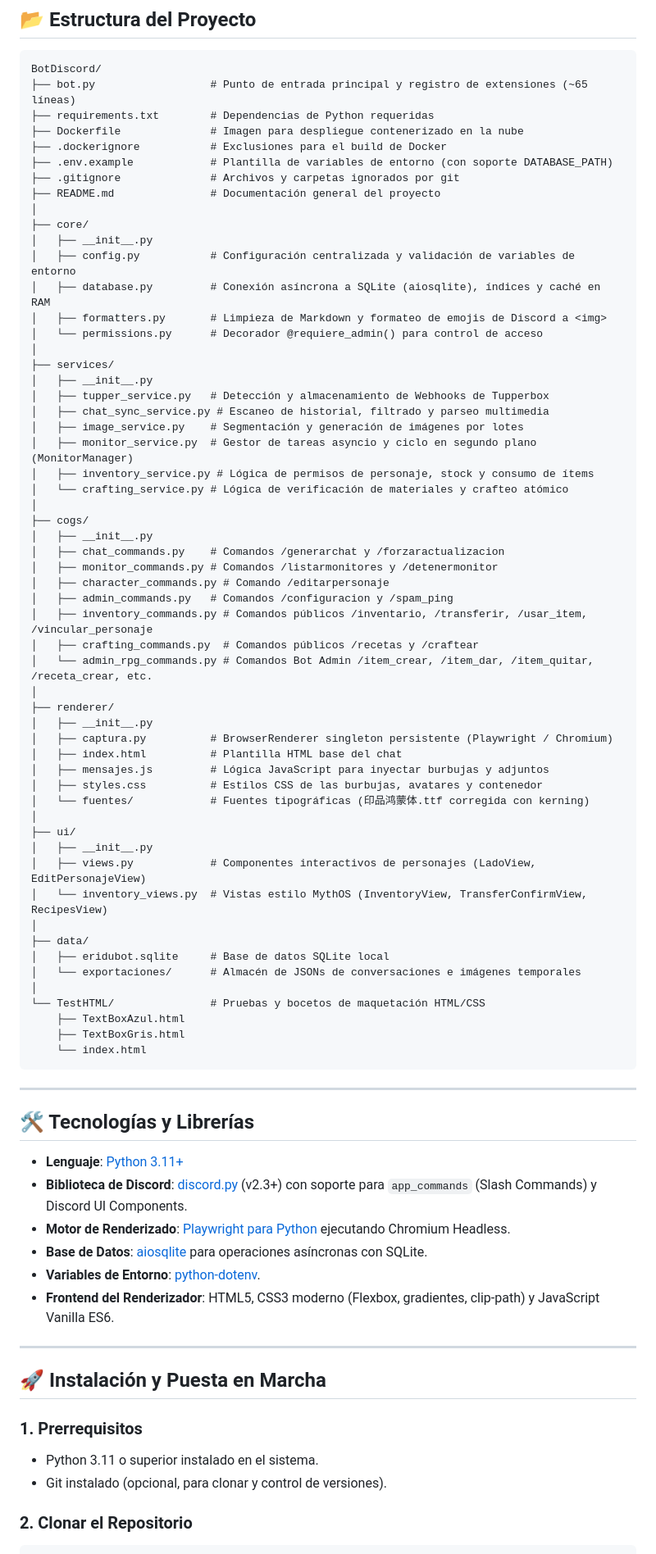
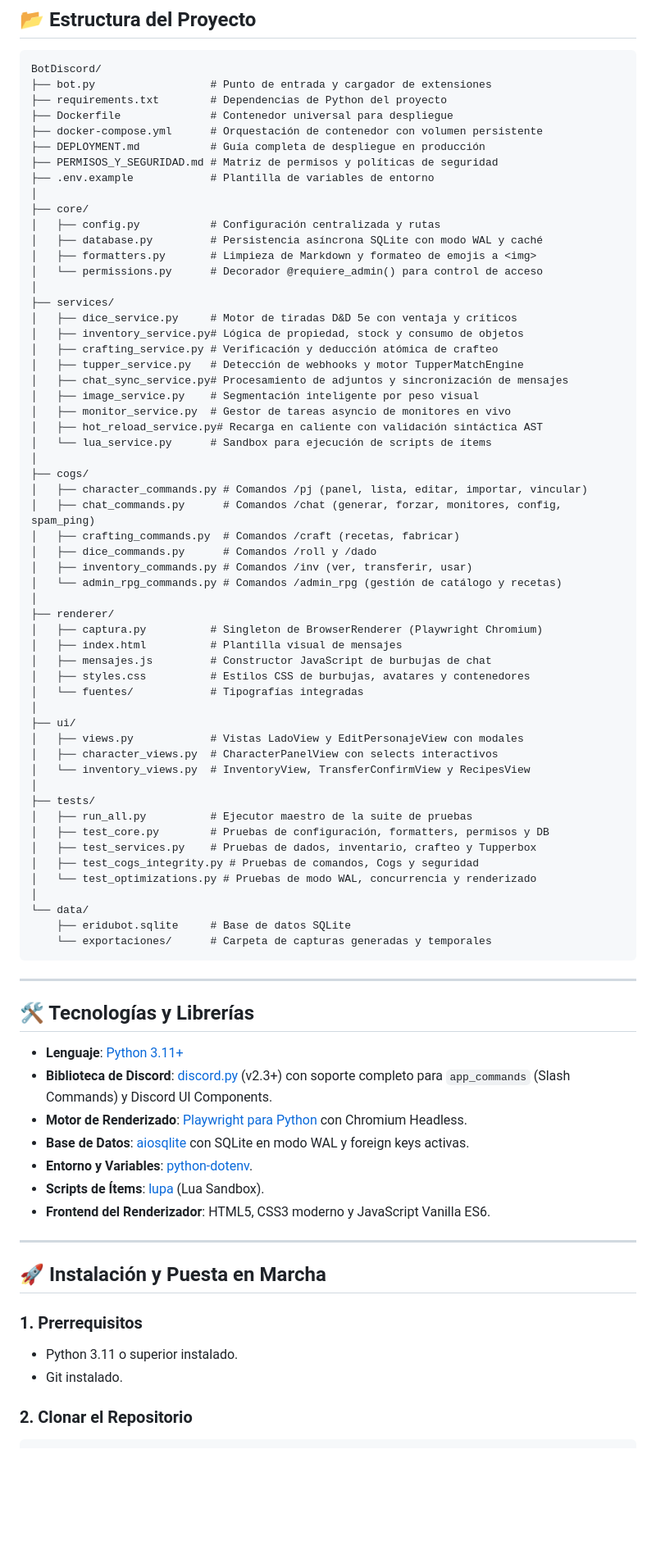
Before and after one commit to Supermages/BotDiscord, a Markdown page: README.md, the part around one of its changes. Shown at 82% size. Drawn GitHub-style; blank space fills up the shorter version.

Commit message:
docs: modernize and synchronize README with current architecture, dice commands, tests, and security matrix

````diff
--- a/README.md
+++ b/README.md
@@ -46,61 +41,61 @@ El bot transforma los mensajes de Discord en una interfaz web personalizada (HTM
 
 ```plaintext
 BotDiscord/
-├── bot.py                  # Punto de entrada principal y registro de extensiones (~65 líneas)
-├── requirements.txt        # Dependencias de Python requeridas
-├── Dockerfile              # Imagen para despliegue contenerizado en la nube
-├── .dockerignore           # Exclusiones para el build de Docker
-├── .env.example            # Plantilla de variables de entorno (con soporte DATABASE_PATH)
-├── .gitignore              # Archivos y carpetas ignorados por git
-├── README.md               # Documentación general del proyecto
+├── bot.py                  # Punto de entrada y cargador de extensiones
+├── requirements.txt        # Dependencias de Python del proyecto
+├── Dockerfile              # Contenedor universal para despliegue
+├── docker-compose.yml      # Orquestación de contenedor con volumen persistente
+├── DEPLOYMENT.md           # Guía completa de despliegue en producción
+├── PERMISOS_Y_SEGURIDAD.md # Matriz de permisos y políticas de seguridad
+├── .env.example            # Plantilla de variables de entorno
 │
 ├── core/
-│   ├── __init__.py
-│   ├── config.py           # Configuración centralizada y validación de variables de entorno
-│   ├── database.py         # Conexión asíncrona a SQLite (aiosqlite), índices y caché en RAM
-│   ├── formatters.py       # Limpieza de Markdown y formateo de emojis de Discord a <img>
+│   ├── config.py           # Configuración centralizada y rutas
+│   ├── database.py         # Persistencia asíncrona SQLite con modo WAL y caché
+│   ├── formatters.py       # Limpieza de Markdown y formateo de emojis a <img>
 │   └── permissions.py      # Decorador @requiere_admin() para control de acceso
 │
 ├── services/
-│   ├── __init__.py
-│   ├── tupper_service.py   # Detección y almacenamiento de Webhooks de Tupperbox
-│   ├── chat_sync_service.py # Escaneo de historial, filtrado y parseo multimedia
-│   ├── image_service.py    # Segmentación y generación de imágenes por lotes
-│   ├── monitor_service.py  # Gestor de tareas asyncio y ciclo en segundo plano (MonitorManager)
-│   ├── inventory_service.py # Lógica de permisos de personaje, stock y consumo de ítems
-│   └── crafting_service.py # Lógica de verificación de materiales y crafteo atómico
+│   ├── dice_service.py     # Motor de tiradas D&D 5e con ventaja y críticos
+│   ├── inventory_service.py# Lógica de propiedad, stock y consumo de objetos
+│   ├── crafting_service.py # Verificación y deducción atómica de crafteo
+│   ├── tupper_service.py   # Detección de webhooks y motor TupperMatchEngine
+│   ├── chat_sync_service.py# Procesamiento de adjuntos y sincronización de mensajes
+│   ├── image_service.py    # Segmentación inteligente por peso visual
+│   ├── monitor_service.py  # Gestor de tareas asyncio de monitores en vivo
+│   ├── hot_reload_service.py# Recarga en caliente con validación sintáctica AST
+│   └── lua_service.py      # Sandbox para ejecución de scripts de ítems
 │
 ├── cogs/
-│   ├── __init__.py
-│   ├── chat_commands.py    # Comandos /generarchat y /forzaractualizacion
-│   ├── monitor_commands.py # Comandos /listarmonitores y /detenermonitor
-│   ├── character_commands.py # Comando /editarpersonaje
-│   ├── admin_commands.py   # Comandos /configuracion y /spam_ping
-│   ├── inventory_commands.py # Comandos públicos /inventario, /transferir, /usar_item, /vincular_personaje
-│   ├── crafting_commands.py  # Comandos públicos /recetas y /craftear
-│   └── admin_rpg_commands.py # Comandos Bot Admin /item_crear, /item_dar, /item_quitar, /receta_crear, etc.
+│   ├── character_commands.py # Comandos /pj (panel, lista, editar, importar, vincular)
+│   ├── chat_commands.py      # Comandos /chat (generar, forzar, monitores, config, spam_ping)
+│   ├── crafting_commands.py  # Comandos /craft (recetas, fabricar)
+│   ├── dice_commands.py      # Comandos /roll y /dado
+│   ├── inventory_commands.py # Comandos /inv (ver, transferir, usar)
+│   └── admin_rpg_commands.py # Comandos /admin_rpg (gestión de catálogo y recetas)
 │
 ├── renderer/
-│   ├── __init__.py
-│   ├── captura.py          # BrowserRenderer singleton persistente (Playwright / Chromium)
-│   ├── index.html          # Plantilla HTML base del chat
-│   ├── mensajes.js         # Lógica JavaScript para inyectar burbujas y adjuntos
-│   ├── styles.css          # Estilos CSS de las burbujas, avatares y contenedor
-│   └── fuentes/            # Fuentes tipográficas (印品鸿蒙体.ttf corregida con kerning)
+│   ├── captura.py          # Singleton de BrowserRenderer (Playwright Chromium)
+│   ├── index.html          # Plantilla visual de mensajes
+│   ├── mensajes.js         # Constructor JavaScript de burbujas de chat
+│   ├── styles.css          # Estilos CSS de burbujas, avatares y contenedores
+│   └── fuentes/            # Tipografías integradas
 │
 ├── ui/
-│   ├── __init__.py
-│   ├── views.py            # Componentes interactivos de personajes (LadoView, EditPersonajeView)
-│   └── inventory_views.py  # Vistas estilo MythOS (InventoryView, TransferConfirmView, RecipesView)
+│   ├── views.py            # Vistas LadoView y EditPersonajeView con modales
+│   ├── character_views.py  # CharacterPanelView con selects interactivos
+│   └── inventory_views.py  # InventoryView, TransferConfirmView y RecipesView
 │
-├── data/
-│   ├── eridubot.sqlite     # Base de datos SQLite local
-│   └── exportaciones/      # Almacén de JSONs de conversaciones e imágenes temporales
+├── tests/
+│   ├── run_all.py          # Ejecutor maestro de la suite de pruebas
+│   ├── test_core.py        # Pruebas de configuración, formatters, permisos y DB
+│   ├── test_services.py    # Pruebas de dados, inventario, crafteo y Tupperbox
+│   ├── test_cogs_integrity.py # Pruebas de comandos, Cogs y seguridad
+│   └── test_optimizations.py # Pruebas de modo WAL, concurrencia y renderizado
 │
-└── TestHTML/               # Pruebas y bocetos de maquetación HTML/CSS
-    ├── TextBoxAzul.html
-    ├── TextBoxGris.html
-    └── index.html
+└── data/
+    ├── eridubot.sqlite     # Base de datos SQLite
+    └── exportaciones/      # Carpeta de capturas generadas y temporales
 ```
 
 ---
@@ -108,19 +103,20 @@ BotDiscord/
 ## 🛠️ Tecnologías y Librerías
 
 - **Lenguaje**: [Python 3.11+](https://www.python.org/)
-- **Biblioteca de Discord**: [discord.py](https://discordpy.readthedocs.io/) (v2.3+) con soporte para `app_commands` (Slash Commands) y Discord UI Components.
-- **Motor de Renderizado**: [Playwright para Python](https://playwright.dev/python/) ejecutando Chromium Headless.
-- **Base de Datos**: [aiosqlite](https://github.com/omnilib/aiosqlite) para operaciones asíncronas con SQLite.
-- **Variables de Entorno**: [python-dotenv](https://github.com/theskumar/python-dotenv).
-- **Frontend del Renderizador**: HTML5, CSS3 moderno (Flexbox, gradientes, clip-path) y JavaScript Vanilla ES6.
+- **Biblioteca de Discord**: [discord.py](https://discordpy.readthedocs.io/) (v2.3+) con soporte completo para `app_commands` (Slash Commands) y Discord UI Components.
+- **Motor de Renderizado**: [Playwright para Python](https://playwright.dev/python/) con Chromium Headless.
+- **Base de Datos**: [aiosqlite](https://github.com/omnilib/aiosqlite) con SQLite en modo WAL y foreign keys activas.
+- **Entorno y Variables**: [python-dotenv](https://github.com/theskumar/python-dotenv).
+- **Scripts de Ítems**: [lupa](https://github.com/scoder/lupa) (Lua Sandbox).
+- **Frontend del Renderizador**: HTML5, CSS3 moderno y JavaScript Vanilla ES6.
 
 ---
 
 ## 🚀 Instalación y Puesta en Marcha
 
 ### 1. Prerrequisitos
-- Python 3.11 o superior instalado en el sistema.
-- Git instalado (opcional, para clonar y control de versiones).
+- Python 3.11 o superior instalado.
+- Git instalado.
 
 ### 2. Clonar el Repositorio
 ```bash
````
Also changed, not shown: other parts of README.md (+116 -147 lines).
